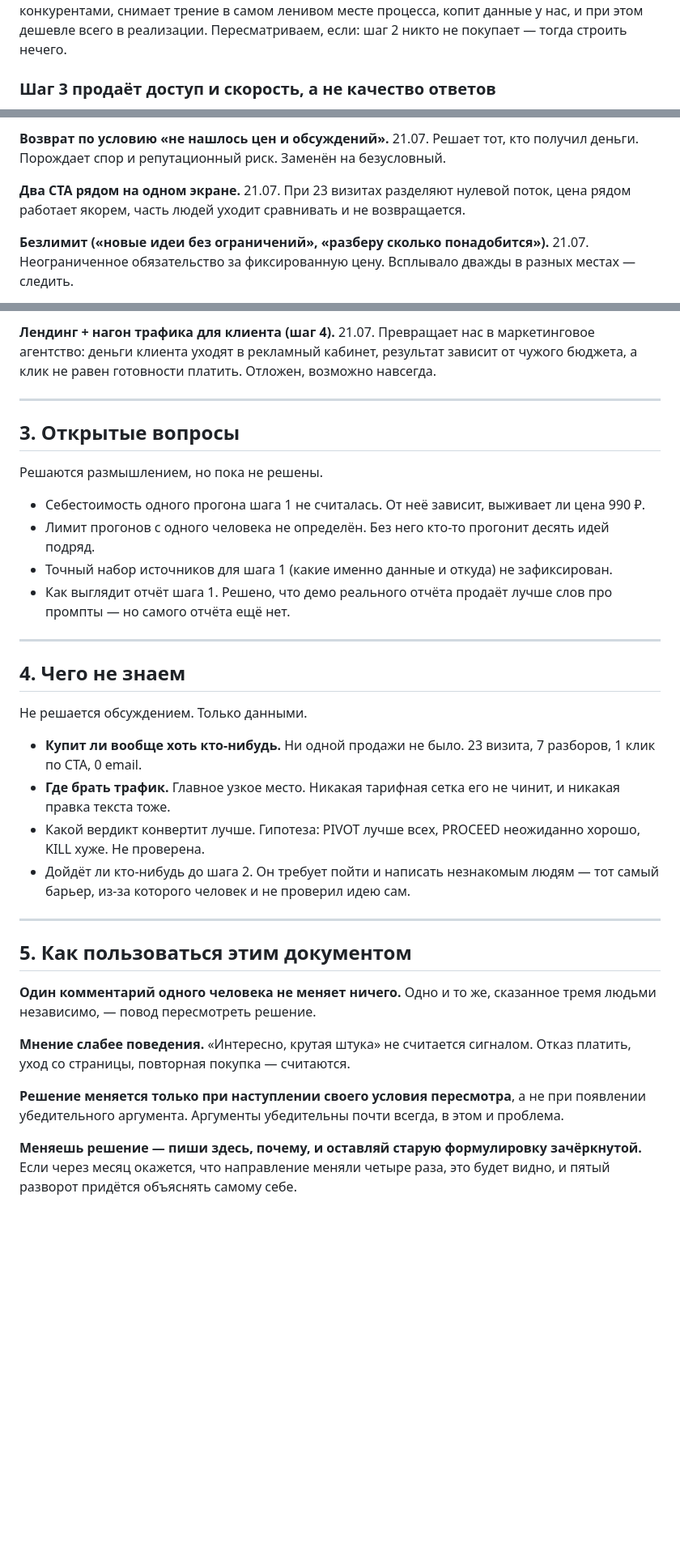
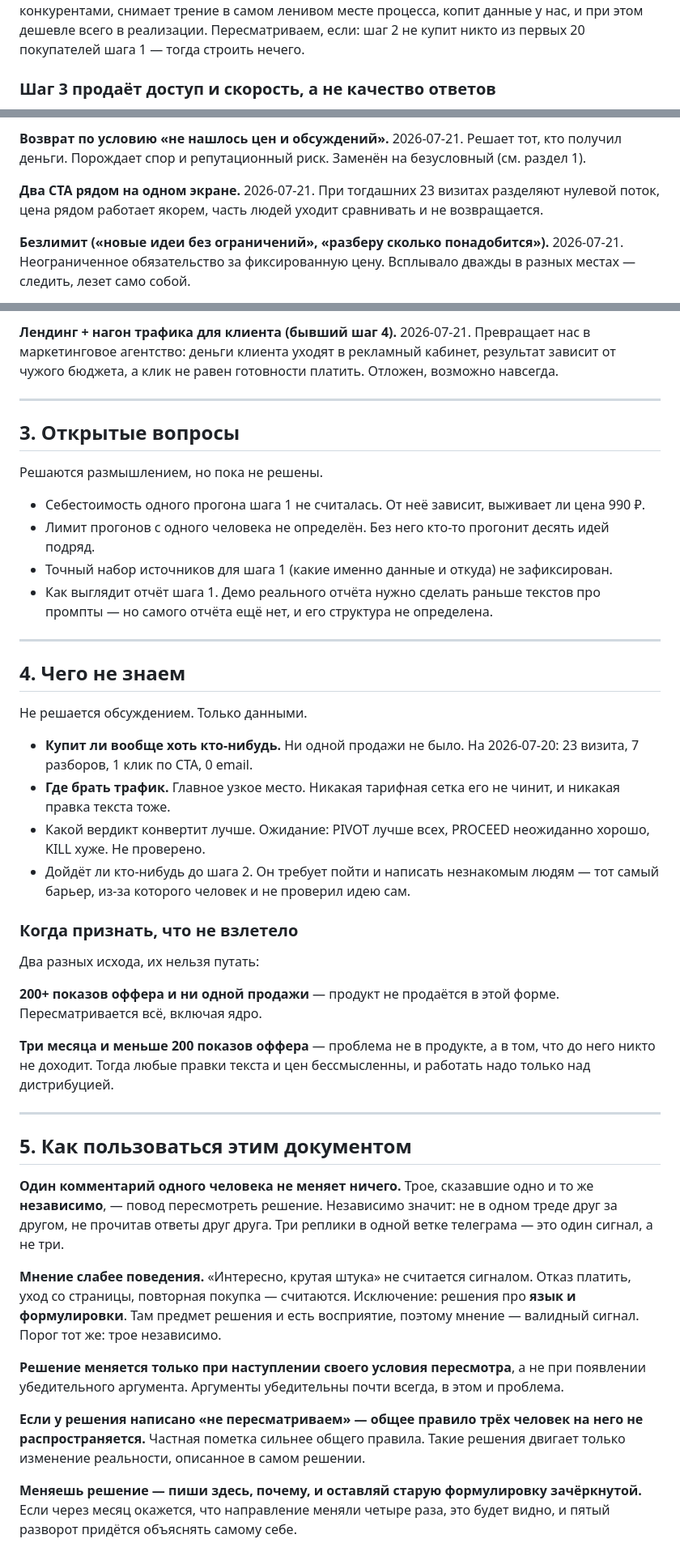
Before and after one commit to mkrushin/idea_validator, a Markdown page: DECISIONS.md, 3 parts joined by grey strips. Shown at 81% size. Rendered like a GitHub page; blank space fills up the shorter version.

```diff
--- a/DECISIONS.md
+++ b/DECISIONS.md
@@ -57,4 +63,4 @@ PROCEED — нужна самая конкретная формулировка
 Почему: невоспроизводимо конкурентами, снимает трение в самом ленивом месте процесса, копит данные у нас, и при этом дешевле всего в реализации.
-Пересматриваем, если: шаг 2 никто не покупает — тогда строить нечего.
+Пересматриваем, если: шаг 2 не купит никто из первых 20 покупателей шага 1 — тогда строить нечего.
 
 ### Шаг 3 продаёт доступ и скорость, а не качество ответов
@@ -90,7 +100,7 @@ PROCEED — нужна самая конкретная формулировка
 
-**Возврат по условию «не нашлось цен и обсуждений».** 21.07. Решает тот, кто получил деньги. Порождает спор и репутационный риск. Заменён на безусловный.
+**Возврат по условию «не нашлось цен и обсуждений».** 2026-07-21. Решает тот, кто получил деньги. Порождает спор и репутационный риск. Заменён на безусловный (см. раздел 1).
 
-**Два CTA рядом на одном экране.** 21.07. При 23 визитах разделяют нулевой поток, цена рядом работает якорем, часть людей уходит сравнивать и не возвращается.
+**Два CTA рядом на одном экране.** 2026-07-21. При тогдашних 23 визитах разделяют нулевой поток, цена рядом работает якорем, часть людей уходит сравнивать и не возвращается.
 
-**Безлимит («новые идеи без ограничений», «разберу сколько понадобится»).** 21.07. Неограниченное обязательство за фиксированную цену. Всплывало дважды в разных местах — следить.
+**Безлимит («новые идеи без ограничений», «разберу сколько понадобится»).** 2026-07-21. Неограниченное обязательство за фиксированную цену. Всплывало дважды в разных местах — следить, лезет само собой.
 
@@ -98,5 +108,5 @@ PROCEED — нужна самая конкретная формулировка
 
-**Лендинг + нагон трафика для клиента (шаг 4).** 21.07. Превращает нас в маркетинговое агентство: деньги клиента уходят в рекламный кабинет, результат зависит от чужого бюджета, а клик не равен готовности платить. Отложен, возможно навсегда.
+**Лендинг + нагон трафика для клиента (бывший шаг 4).** 2026-07-21. Превращает нас в маркетинговое агентство: деньги клиента уходят в рекламный кабинет, результат зависит от чужого бюджета, а клик не равен готовности платить. Отложен, возможно навсегда.
 
 ---
 
@@ -107,7 +117,7 @@ PROCEED — нужна самая конкретная формулировка
 - Себестоимость одного прогона шага 1 не считалась. От неё зависит, выживает ли цена 990 ₽.
 - Лимит прогонов с одного человека не определён. Без него кто-то прогонит десять идей подряд.
 - Точный набор источников для шага 1 (какие именно данные и откуда) не зафиксирован.
-- Как выглядит отчёт шага 1. Решено, что демо реального отчёта продаёт лучше слов про промпты — но самого отчёта ещё нет.
+- Как выглядит отчёт шага 1. Демо реального отчёта нужно сделать раньше текстов про промпты — но самого отчёта ещё нет, и его структура не определена.
 
 ---
 
@@ -115,19 +125,30 @@ PROCEED — нужна самая конкретная формулировка
 
 Не решается обсуждением. Только данными.
 
-- **Купит ли вообще хоть кто-нибудь.** Ни одной продажи не было. 23 визита, 7 разборов, 1 клик по CTA, 0 email.
+- **Купит ли вообще хоть кто-нибудь.** Ни одной продажи не было. На 2026-07-20: 23 визита, 7 разборов, 1 клик по CTA, 0 email.
 - **Где брать трафик.** Главное узкое место. Никакая тарифная сетка его не чинит, и никакая правка текста тоже.
-- Какой вердикт конвертит лучше. Гипотеза: PIVOT лучше всех, PROCEED неожиданно хорошо, KILL хуже. Не проверена.
+- Какой вердикт конвертит лучше. Ожидание: PIVOT лучше всех, PROCEED неожиданно хорошо, KILL хуже. Не проверено.
 - Дойдёт ли кто-нибудь до шага 2. Он требует пойти и написать незнакомым людям — тот самый барьер, из-за которого человек и не проверил идею сам.
+
+### Когда признать, что не взлетело
+
+Два разных исхода, их нельзя путать:
+
+**200+ показов оффера и ни одной продажи** — продукт не продаётся в этой форме. Пересматривается всё, включая ядро.
+
+**Три месяца и меньше 200 показов оффера** — проблема не в продукте, а в том, что до него никто не доходит. Тогда любые правки текста и цен бессмысленны, и работать надо только над дистрибуцией.
 
 ---
 
 ## 5. Как пользоваться этим документом
 
-**Один комментарий одного человека не меняет ничего.** Одно и то же, сказанное тремя людьми независимо, — повод пересмотреть решение.
+**Один комментарий одного человека не меняет ничего.** Трое, сказавшие одно и то же **независимо**, — повод пересмотреть решение. Независимо значит: не в одном треде друг за другом, не прочитав ответы друг друга. Три реплики в одной ветке телеграма — это один сигнал, а не три.
 
 **Мнение слабее поведения.** «Интересно, крутая штука» не считается сигналом. Отказ платить, уход со страницы, повторная покупка — считаются.
+Исключение: решения про **язык и формулировки**. Там предмет решения и есть восприятие, поэтому мнение — валидный сигнал. Порог тот же: трое независимо.
 
 **Решение меняется только при наступлении своего условия пересмотра**, а не при появлении убедительного аргумента. Аргументы убедительны почти всегда, в этом и проблема.
 
+**Если у решения написано «не пересматриваем» — общее правило трёх человек на него не распространяется.** Частная пометка сильнее общего правила. Такие решения двигает только изменение реальности, описанное в самом решении.
+
 **Меняешь решение — пиши здесь, почему, и оставляй старую формулировку зачёркнутой.** Если через месяц окажется, что направление меняли четыре раза, это будет видно, и пятый разворот придётся объяснять самому себе.
```
Also changed, not shown: other parts of DECISIONS.md (+46 -36 lines).
